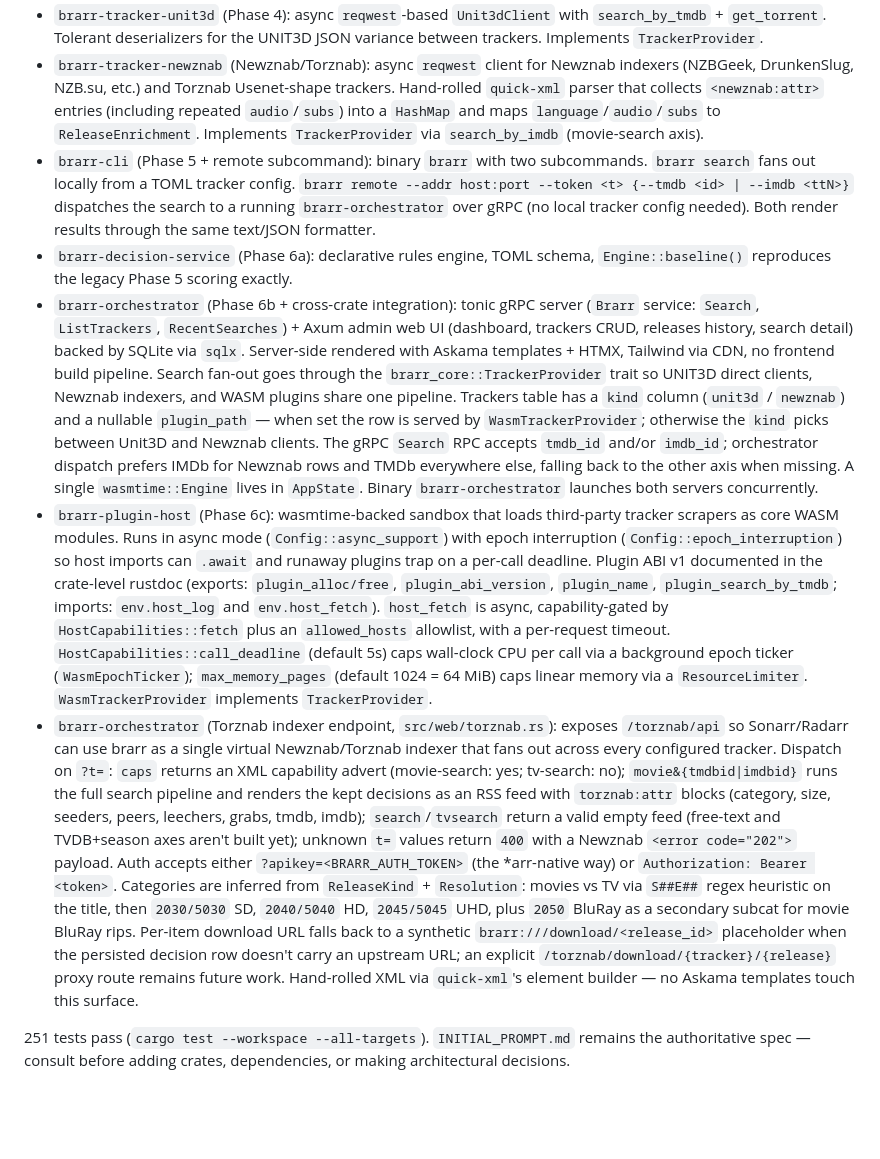
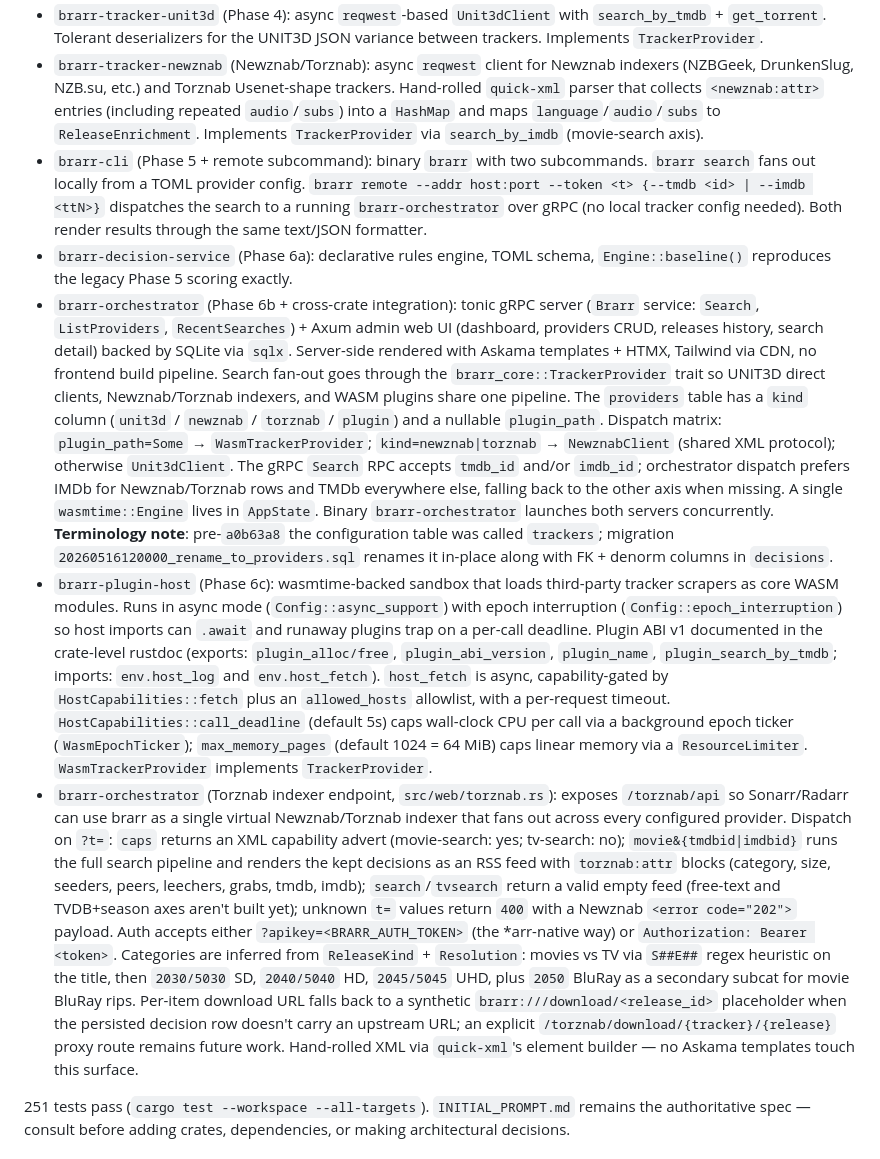
Before and after one commit to lluiseduardo-silva/brarr, a Markdown page: CLAUDE.md, the part around the change. Drawn GitHub-style; blank space fills up the shorter version.

Commit message:
docs: align CLAUDE.md with Tracker → Provider rename and Torznab kind
- Reflect the renamed `providers` table, `kind` set {unit3d, newznab,
  torznab, plugin}, and dispatch matrix (Newznab/Torznab share
  NewznabClient since the XML wire format is identical).
- Reference the rename migration 20260516120000 + commit a0b63a8 so
  future readers know where the table name changed.
- Update gRPC service description: ListTrackers → ListProviders.
- Reword the cross-crate Torznab endpoint paragraph to say "providers".

```diff
--- a/CLAUDE.md
+++ b/CLAUDE.md
@@ -16,11 +16,11 @@ Implemented end-to-end pipeline plus rules engine, orchestrator service, and WAS
 - `brarr-core` (Phase 3): shared domain types — `Release`, `TrackerSource`, `Language`, `ReleaseEnrichment`, newtype IDs (`TmdbId`, `ImdbId`, `TvdbId`, `MalId`), `DecisionScore` (0..=1000), `ReleaseKind`, `Resolution`. Plus the `TrackerProvider` trait + `ProviderError` (Phase 6c).
 - `brarr-tracker-unit3d` (Phase 4): async `reqwest`-based `Unit3dClient` with `search_by_tmdb` + `get_torrent`. Tolerant deserializers for the UNIT3D JSON variance between trackers. Implements `TrackerProvider`.
 - `brarr-tracker-newznab` (Newznab/Torznab): async `reqwest` client for Newznab indexers (NZBGeek, DrunkenSlug, NZB.su, etc.) and Torznab Usenet-shape trackers. Hand-rolled `quick-xml` parser that collects `<newznab:attr>` entries (including repeated `audio`/`subs`) into a `HashMap` and maps `language`/`audio`/`subs` to `ReleaseEnrichment`. Implements `TrackerProvider` via `search_by_imdb` (movie-search axis).
-- `brarr-cli` (Phase 5 + remote subcommand): binary `brarr` with two subcommands. `brarr search` fans out locally from a TOML tracker config. `brarr remote --addr host:port --token <t> {--tmdb <id> | --imdb <ttN>}` dispatches the search to a running `brarr-orchestrator` over gRPC (no local tracker config needed). Both render results through the same text/JSON formatter.
+- `brarr-cli` (Phase 5 + remote subcommand): binary `brarr` with two subcommands. `brarr search` fans out locally from a TOML provider config. `brarr remote --addr host:port --token <t> {--tmdb <id> | --imdb <ttN>}` dispatches the search to a running `brarr-orchestrator` over gRPC (no local tracker config needed). Both render results through the same text/JSON formatter.
 - `brarr-decision-service` (Phase 6a): declarative rules engine, TOML schema, `Engine::baseline()` reproduces the legacy Phase 5 scoring exactly.
-- `brarr-orchestrator` (Phase 6b + cross-crate integration): tonic gRPC server (`Brarr` service: `Search`, `ListTrackers`, `RecentSearches`) + Axum admin web UI (dashboard, trackers CRUD, releases history, search detail) backed by SQLite via `sqlx`. Server-side rendered with Askama templates + HTMX, Tailwind via CDN, no frontend build pipeline. Search fan-out goes through the `brarr_core::TrackerProvider` trait so UNIT3D direct clients, Newznab indexers, and WASM plugins share one pipeline. Trackers table has a `kind` column (`unit3d` / `newznab`) and a nullable `plugin_path` — when set the row is served by `WasmTrackerProvider`; otherwise the `kind` picks between Unit3D and Newznab clients. The gRPC `Search` RPC accepts `tmdb_id` and/or `imdb_id`; orchestrator dispatch prefers IMDb for Newznab rows and TMDb everywhere else, falling back to the other axis when missing. A single `wasmtime::Engine` lives in `AppState`. Binary `brarr-orchestrator` launches both servers concurrently.
+- `brarr-orchestrator` (Phase 6b + cross-crate integration): tonic gRPC server (`Brarr` service: `Search`, `ListProviders`, `RecentSearches`) + Axum admin web UI (dashboard, providers CRUD, releases history, search detail) backed by SQLite via `sqlx`. Server-side rendered with Askama templates + HTMX, Tailwind via CDN, no frontend build pipeline. Search fan-out goes through the `brarr_core::TrackerProvider` trait so UNIT3D direct clients, Newznab/Torznab indexers, and WASM plugins share one pipeline. The `providers` table has a `kind` column (`unit3d` / `newznab` / `torznab` / `plugin`) and a nullable `plugin_path`. Dispatch matrix: `plugin_path=Some` → `WasmTrackerProvider`; `kind=newznab|torznab` → `NewznabClient` (shared XML protocol); otherwise `Unit3dClient`. The gRPC `Search` RPC accepts `tmdb_id` and/or `imdb_id`; orchestrator dispatch prefers IMDb for Newznab/Torznab rows and TMDb everywhere else, falling back to the other axis when missing. A single `wasmtime::Engine` lives in `AppState`. Binary `brarr-orchestrator` launches both servers concurrently. **Terminology note**: pre-`a0b63a8` the configuration table was called `trackers`; migration `20260516120000_rename_to_providers.sql` renames it in-place along with FK + denorm columns in `decisions`.
 - `brarr-plugin-host` (Phase 6c): wasmtime-backed sandbox that loads third-party tracker scrapers as core WASM modules. Runs in async mode (`Config::async_support`) with epoch interruption (`Config::epoch_interruption`) so host imports can `.await` and runaway plugins trap on a per-call deadline. Plugin ABI v1 documented in the crate-level rustdoc (exports: `plugin_alloc/free`, `plugin_abi_version`, `plugin_name`, `plugin_search_by_tmdb`; imports: `env.host_log` and `env.host_fetch`). `host_fetch` is async, capability-gated by `HostCapabilities::fetch` plus an `allowed_hosts` allowlist, with a per-request timeout. `HostCapabilities::call_deadline` (default 5s) caps wall-clock CPU per call via a background epoch ticker (`WasmEpochTicker`); `max_memory_pages` (default 1024 = 64 MiB) caps linear memory via a `ResourceLimiter`. `WasmTrackerProvider` implements `TrackerProvider`.
-- `brarr-orchestrator` (Torznab indexer endpoint, `src/web/torznab.rs`): exposes `/torznab/api` so Sonarr/Radarr can use brarr as a single virtual Newznab/Torznab indexer that fans out across every configured tracker. Dispatch on `?t=`: `caps` returns an XML capability advert (movie-search: yes; tv-search: no); `movie&{tmdbid|imdbid}` runs the full search pipeline and renders the kept decisions as an RSS feed with `torznab:attr` blocks (category, size, seeders, peers, leechers, grabs, tmdb, imdb); `search`/`tvsearch` return a valid empty feed (free-text and TVDB+season axes aren't built yet); unknown `t=` values return `400` with a Newznab `<error code="202">` payload. Auth accepts either `?apikey=<BRARR_AUTH_TOKEN>` (the *arr-native way) or `Authorization: Bearer <token>`. Categories are inferred from `ReleaseKind` + `Resolution`: movies vs TV via `S##E##` regex heuristic on the title, then `2030/5030` SD, `2040/5040` HD, `2045/5045` UHD, plus `2050` BluRay as a secondary subcat for movie BluRay rips. Per-item download URL falls back to a synthetic `brarr:///download/<release_id>` placeholder when the persisted decision row doesn't carry an upstream URL; an explicit `/torznab/download/{tracker}/{release}` proxy route remains future work. Hand-rolled XML via `quick-xml`'s element builder — no Askama templates touch this surface.
+- `brarr-orchestrator` (Torznab indexer endpoint, `src/web/torznab.rs`): exposes `/torznab/api` so Sonarr/Radarr can use brarr as a single virtual Newznab/Torznab indexer that fans out across every configured provider. Dispatch on `?t=`: `caps` returns an XML capability advert (movie-search: yes; tv-search: no); `movie&{tmdbid|imdbid}` runs the full search pipeline and renders the kept decisions as an RSS feed with `torznab:attr` blocks (category, size, seeders, peers, leechers, grabs, tmdb, imdb); `search`/`tvsearch` return a valid empty feed (free-text and TVDB+season axes aren't built yet); unknown `t=` values return `400` with a Newznab `<error code="202">` payload. Auth accepts either `?apikey=<BRARR_AUTH_TOKEN>` (the *arr-native way) or `Authorization: Bearer <token>`. Categories are inferred from `ReleaseKind` + `Resolution`: movies vs TV via `S##E##` regex heuristic on the title, then `2030/5030` SD, `2040/5040` HD, `2045/5045` UHD, plus `2050` BluRay as a secondary subcat for movie BluRay rips. Per-item download URL falls back to a synthetic `brarr:///download/<release_id>` placeholder when the persisted decision row doesn't carry an upstream URL; an explicit `/torznab/download/{tracker}/{release}` proxy route remains future work. Hand-rolled XML via `quick-xml`'s element builder — no Askama templates touch this surface.
 
 251 tests pass (`cargo test --workspace --all-targets`). `INITIAL_PROMPT.md` remains the authoritative spec — consult before adding crates, dependencies, or making architectural decisions.
 
```
